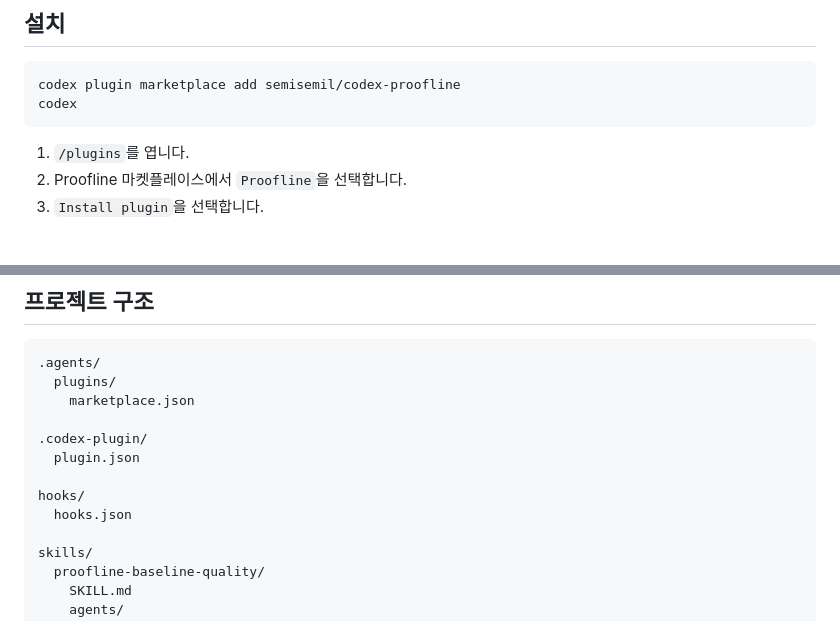
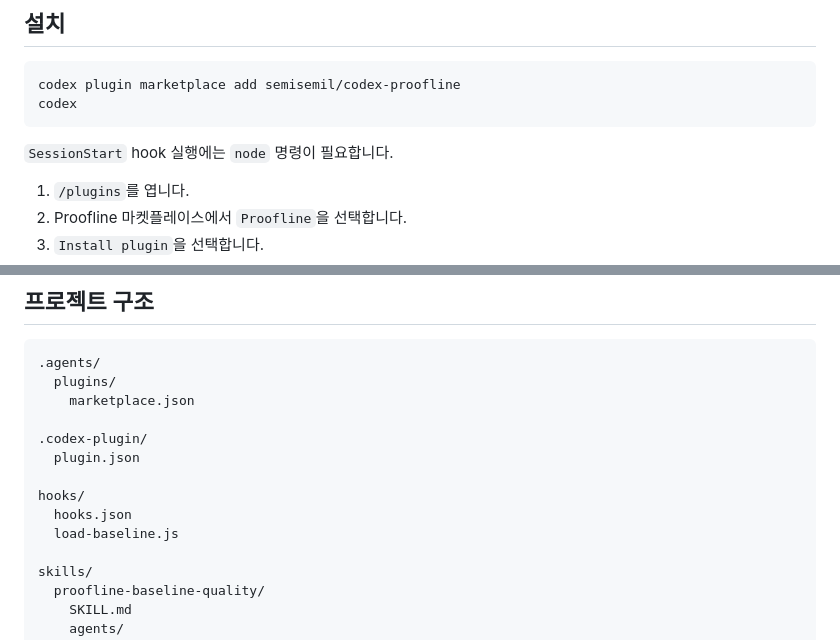
Before and after one commit to semisemil/codex-proofline, a Markdown page: README.md, 2 parts joined by grey strips. Rendered like a GitHub page; blank space fills up the shorter version.

Commit message:
Document the cross-platform hook loader

````diff
--- a/README.md
+++ b/README.md
@@ -43,6 +43,8 @@ Proofline은 코덱스의 대화 기본 품질을 높이고, 범위 축소, 확
 codex plugin marketplace add semisemil/codex-proofline
 codex
 ```
+
+`SessionStart` hook 실행에는 `node` 명령이 필요합니다.
 
 1. `/plugins`를 엽니다.
 2. Proofline 마켓플레이스에서 `Proofline`을 선택합니다.
@@ -129,6 +131,7 @@ $proofline-capability-growth
 
 hooks/
   hooks.json
+  load-baseline.js
 
 skills/
   proofline-baseline-quality/
````
